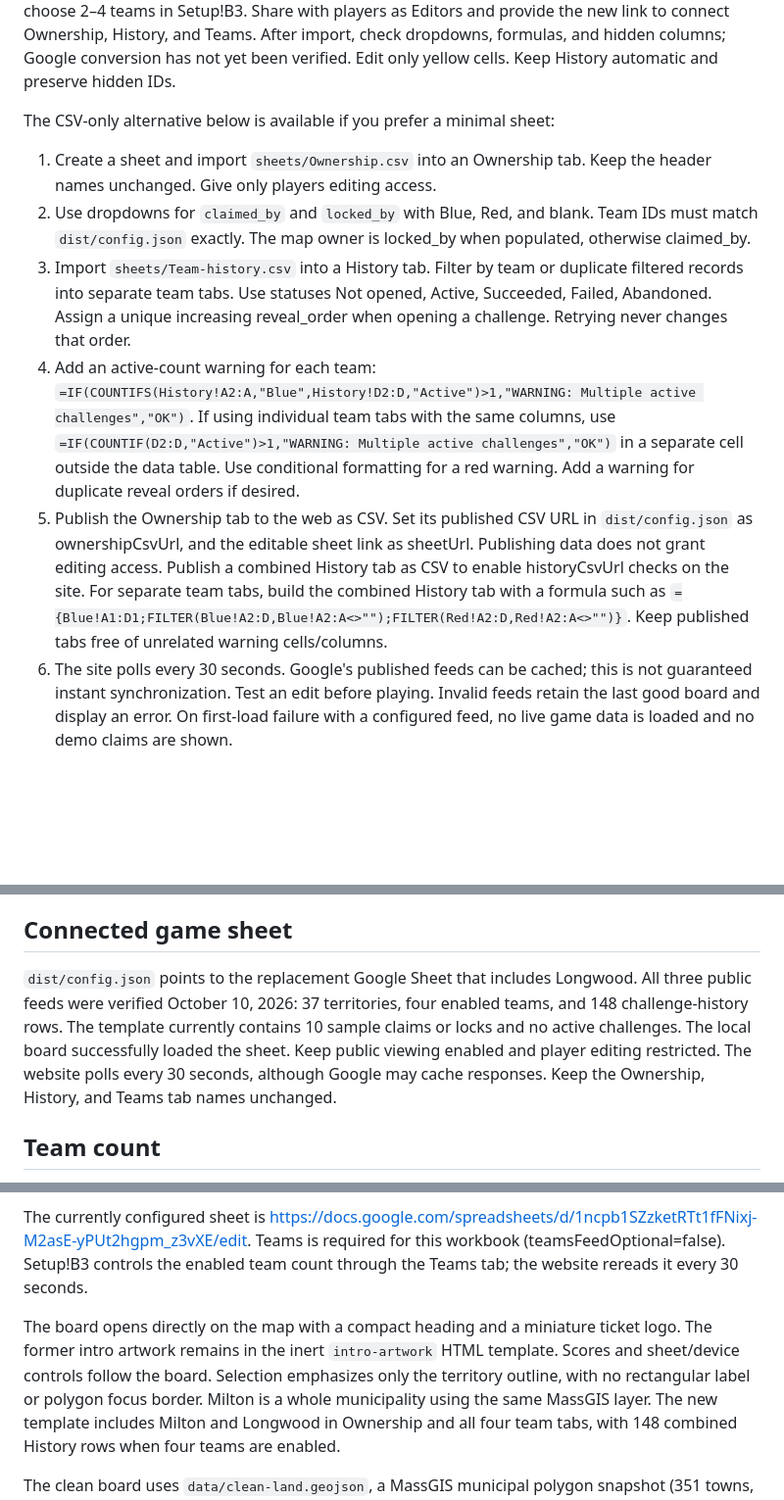
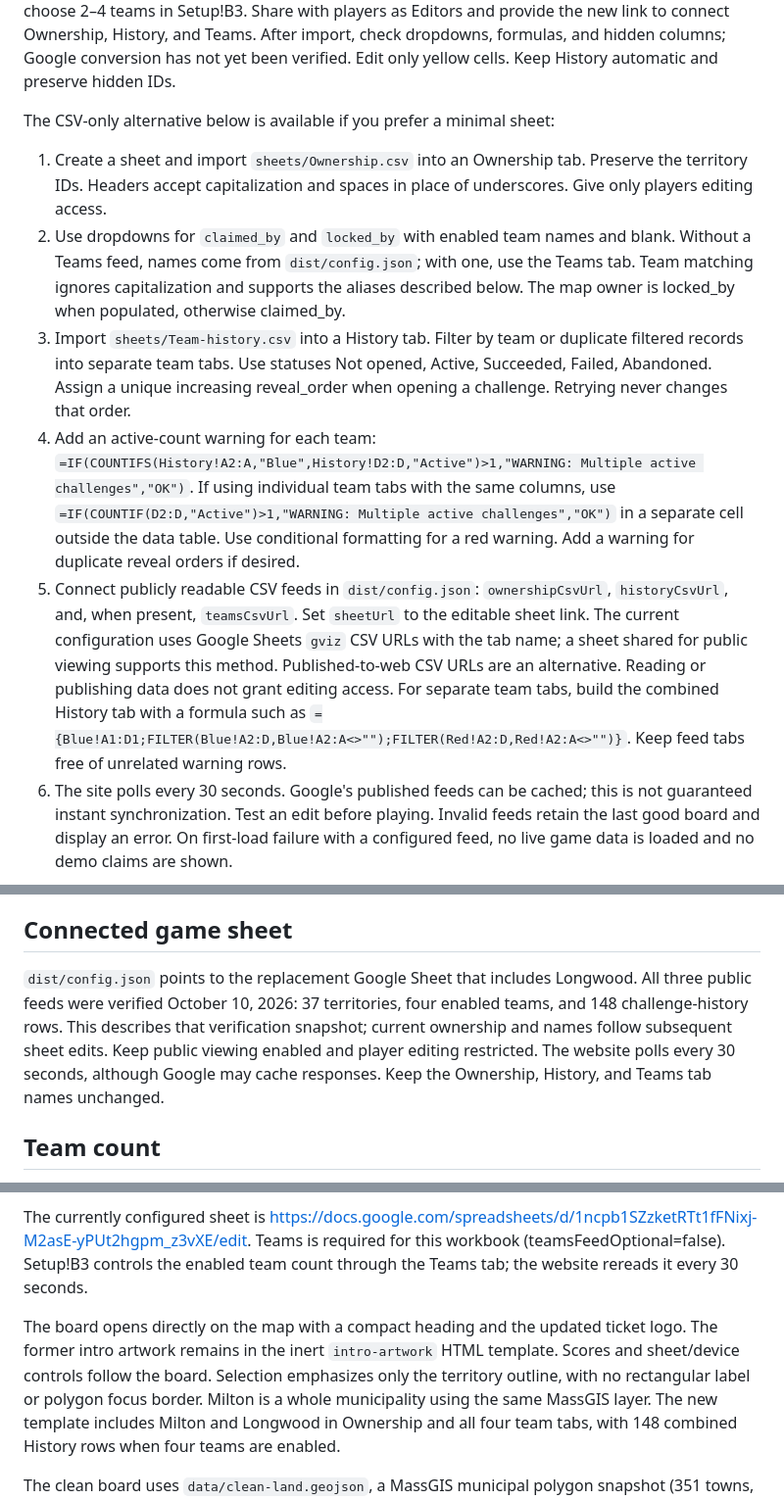
Before and after one commit to anselgl/jetlagboston, a Markdown page: README.md, 3 parts joined by grey strips. Shown at 98% size. Rendered like a GitHub page; blank space fills up the shorter version.

```diff
--- a/README.md
+++ b/README.md
@@ -16,11 +30,11 @@ Recommended: import `dist/templates/Jetlag-Boston-Blitz-37-Territories.xlsx` int
 
 The CSV-only alternative below is available if you prefer a minimal sheet:
 
-1. Create a sheet and import `sheets/Ownership.csv` into an Ownership tab. Keep the header names unchanged. Give only players editing access.
-2. Use dropdowns for `claimed_by` and `locked_by` with Blue, Red, and blank. Team IDs must match `dist/config.json` exactly. The map owner is locked_by when populated, otherwise claimed_by.
+1. Create a sheet and import `sheets/Ownership.csv` into an Ownership tab. Preserve the territory IDs. Headers accept capitalization and spaces in place of underscores. Give only players editing access.
+2. Use dropdowns for `claimed_by` and `locked_by` with enabled team names and blank. Without a Teams feed, names come from `dist/config.json`; with one, use the Teams tab. Team matching ignores capitalization and supports the aliases described below. The map owner is locked_by when populated, otherwise claimed_by.
 3. Import `sheets/Team-history.csv` into a History tab. Filter by team or duplicate filtered records into separate team tabs. Use statuses Not opened, Active, Succeeded, Failed, Abandoned. Assign a unique increasing reveal_order when opening a challenge. Retrying never changes that order.
 4. Add an active-count warning for each team: `=IF(COUNTIFS(History!A2:A,"Blue",History!D2:D,"Active")>1,"WARNING: Multiple active challenges","OK")`. If using individual team tabs with the same columns, use `=IF(COUNTIF(D2:D,"Active")>1,"WARNING: Multiple active challenges","OK")` in a separate cell outside the data table. Use conditional formatting for a red warning. Add a warning for duplicate reveal orders if desired.
-5. Publish the Ownership tab to the web as CSV. Set its published CSV URL in `dist/config.json` as ownershipCsvUrl, and the editable sheet link as sheetUrl. Publishing data does not grant editing access. Publish a combined History tab as CSV to enable historyCsvUrl checks on the site. For separate team tabs, build the combined History tab with a formula such as `={Blue!A1:D1;FILTER(Blue!A2:D,Blue!A2:A<>"");FILTER(Red!A2:D,Red!A2:A<>"")}`. Keep published tabs free of unrelated warning cells/columns.
+5. Connect publicly readable CSV feeds in `dist/config.json`: `ownershipCsvUrl`, `historyCsvUrl`, and, when present, `teamsCsvUrl`. Set `sheetUrl` to the editable sheet link. The current configuration uses Google Sheets `gviz` CSV URLs with the tab name; a sheet shared for public viewing supports this method. Published-to-web CSV URLs are an alternative. Reading or publishing data does not grant editing access. For separate team tabs, build the combined History tab with a formula such as `={Blue!A1:D1;FILTER(Blue!A2:D,Blue!A2:A<>"");FILTER(Red!A2:D,Red!A2:A<>"")}`. Keep feed tabs free of unrelated warning rows.
 6. The site polls every 30 seconds. Google's published feeds can be cached; this is not guaranteed instant synchronization. Test an edit before playing. Invalid feeds retain the last good board and display an error. On first-load failure with a configured feed, no live game data is loaded and no demo claims are shown.
 
 All game writes happen in Google Sheets. Revealing a card on the site does not write to the sheet. Players record reveals and outcomes themselves. Without historyCsvUrl, challenge eligibility remains entirely on the honor system; with it, the reveal gate also checks the last loaded shared history.
@@ -54,7 +68,7 @@ Repository: https://github.com/anselgl/jetlagboston. Development updates are on
 
 ## Connected game sheet
 
-`dist/config.json` points to the replacement Google Sheet that includes Longwood. All three public feeds were verified October 10, 2026: 37 territories, four enabled teams, and 148 challenge-history rows. The template currently contains 10 sample claims or locks and no active challenges. The local board successfully loaded the sheet. Keep public viewing enabled and player editing restricted. The website polls every 30 seconds, although Google may cache responses. Keep the Ownership, History, and Teams tab names unchanged.
+`dist/config.json` points to the replacement Google Sheet that includes Longwood. All three public feeds were verified October 10, 2026: 37 territories, four enabled teams, and 148 challenge-history rows. This describes that verification snapshot; current ownership and names follow subsequent sheet edits. Keep public viewing enabled and player editing restricted. The website polls every 30 seconds, although Google may cache responses. Keep the Ownership, History, and Teams tab names unchanged.
 
 ## Team count
 
@@ -64,7 +78,7 @@ The website reads `teamsCsvUrl` on every refresh, then validates Ownership and H
 
 The currently configured sheet is https://docs.google.com/spreadsheets/d/1ncpb1SZzketRTt1fFNixj-M2asE-yPUt2hgpm_z3vXE/edit. Teams is required for this workbook (teamsFeedOptional=false). Setup!B3 controls the enabled team count through the Teams tab; the website rereads it every 30 seconds.
 
-The board opens directly on the map with a compact heading and a miniature ticket logo. The former intro artwork remains in the inert `intro-artwork` HTML template. Scores and sheet/device controls follow the board. Selection emphasizes only the territory outline, with no rectangular label or polygon focus border.
+The board opens directly on the map with a compact heading and the updated ticket logo. The former intro artwork remains in the inert `intro-artwork` HTML template. Scores and sheet/device controls follow the board. Selection emphasizes only the territory outline, with no rectangular label or polygon focus border.
 Milton is a whole municipality using the same MassGIS layer. The new template includes Milton and Longwood in Ownership and all four team tabs, with 148 combined History rows when four teams are enabled.
 
 The clean board uses `data/clean-land.geojson`, a MassGIS municipal polygon snapshot (351 towns, simplified to 0.00003 degrees) from the same municipal service above. It provides pale land over gray water beneath a 65% opacity Esri World Light Gray Base layer, adding faint grayscale streets, parks, and building detail without terrain shading. Refresh this snapshot independently of the game territory boundaries.
```
Also changed, not shown: other parts of README.md (+16 -2 lines), docs/DEVELOPMENT.md (added, +67 -0 lines), docs/PLAYING.md (added, +41 -0 lines).
